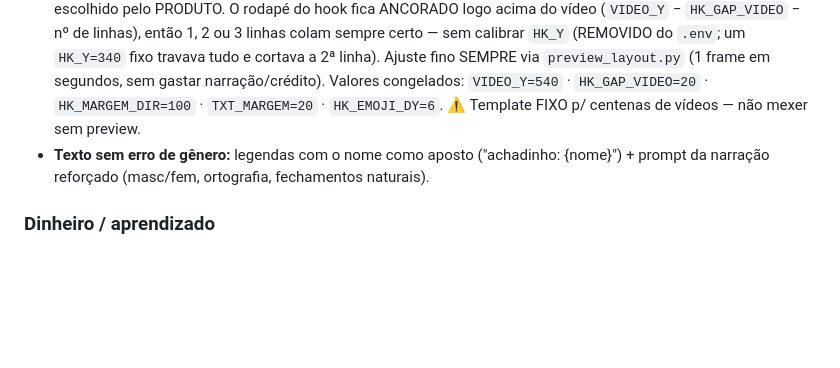
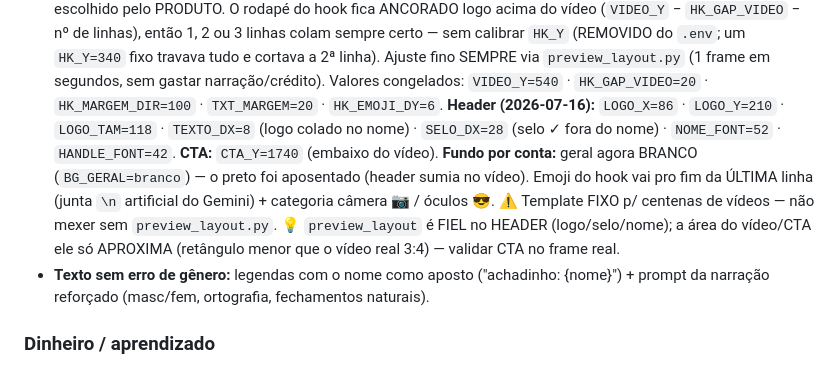
Before and after one commit to z-scriptz/projeto-jarvis-completo, a Markdown page: ROADMAP.md, the part around the change. Drawn GitHub-style; blank space fills up the shorter version.

Commit message:
docs(roadmap): valores finais do header/CTA + geral branco + emoji fix
Co-Authored-By: Claude Opus 4.8 <noreply@anthropic.com>
Claude-Session: https://claude.ai/code/session_017cEVQgNiJwKZ1uhxLng9fA

```diff
--- a/ROADMAP.md
+++ b/ROADMAP.md
@@ -30,7 +30,15 @@ converte → repete. **Objetivo: virar máquina de dinheiro, dia após dia.**
   travava tudo e cortava a 2ª linha). Ajuste fino SEMPRE via `preview_layout.py`
   (1 frame em segundos, sem gastar narração/crédito). Valores congelados:
   `VIDEO_Y=540` · `HK_GAP_VIDEO=20` · `HK_MARGEM_DIR=100` · `TXT_MARGEM=20` ·
-  `HK_EMOJI_DY=6`. ⚠️ Template FIXO p/ centenas de vídeos — não mexer sem preview.
+  `HK_EMOJI_DY=6`. **Header (2026-07-16):** `LOGO_X=86` · `LOGO_Y=210` ·
+  `LOGO_TAM=118` · `TEXTO_DX=8` (logo colado no nome) · `SELO_DX=28` (selo ✓ fora
+  do nome) · `NOME_FONT=52` · `HANDLE_FONT=42`. **CTA:** `CTA_Y=1740` (embaixo do
+  vídeo). **Fundo por conta:** geral agora BRANCO (`BG_GERAL=branco`) — o preto foi
+  aposentado (header sumia no vídeo). Emoji do hook vai pro fim da ÚLTIMA linha
+  (junta `\n` artificial do Gemini) + categoria câmera 📷 / óculos 😎.
+  ⚠️ Template FIXO p/ centenas de vídeos — não mexer sem `preview_layout.py`.
+  💡 `preview_layout` é FIEL no HEADER (logo/selo/nome); a área do vídeo/CTA ele só
+  APROXIMA (retângulo menor que o vídeo real 3:4) — validar CTA no frame real.
 - **Texto sem erro de gênero:** legendas com o nome como aposto
   ("achadinho: {nome}") + prompt da narração reforçado (masc/fem, ortografia,
   fechamentos naturais).
```
